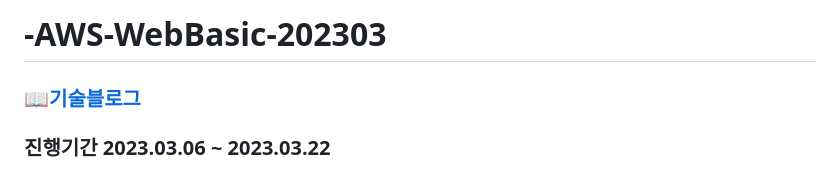
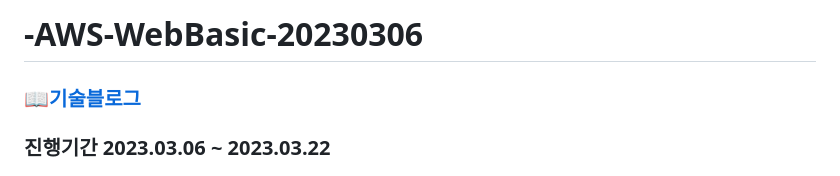
Before and after one commit to 0476a/-AWS-WebBasic-202303, a Markdown page: README.md, the part around the change. Rendered like a GitHub page.

```diff
--- a/README.md
+++ b/README.md
@@ -1,4 +1,4 @@
-# -AWS-WebBasic-202303
+# -AWS-WebBasic-20230306
 
 ### [📖기술블로그](https://donotthinkjustdo.tistory.com/category/Web/%EC%82%B0%EB%8C%80%ED%8A%B9%28%ED%94%84%EB%A1%A0%ED%8A%B8%EC%97%94%EB%93%9C%29)
 
```
